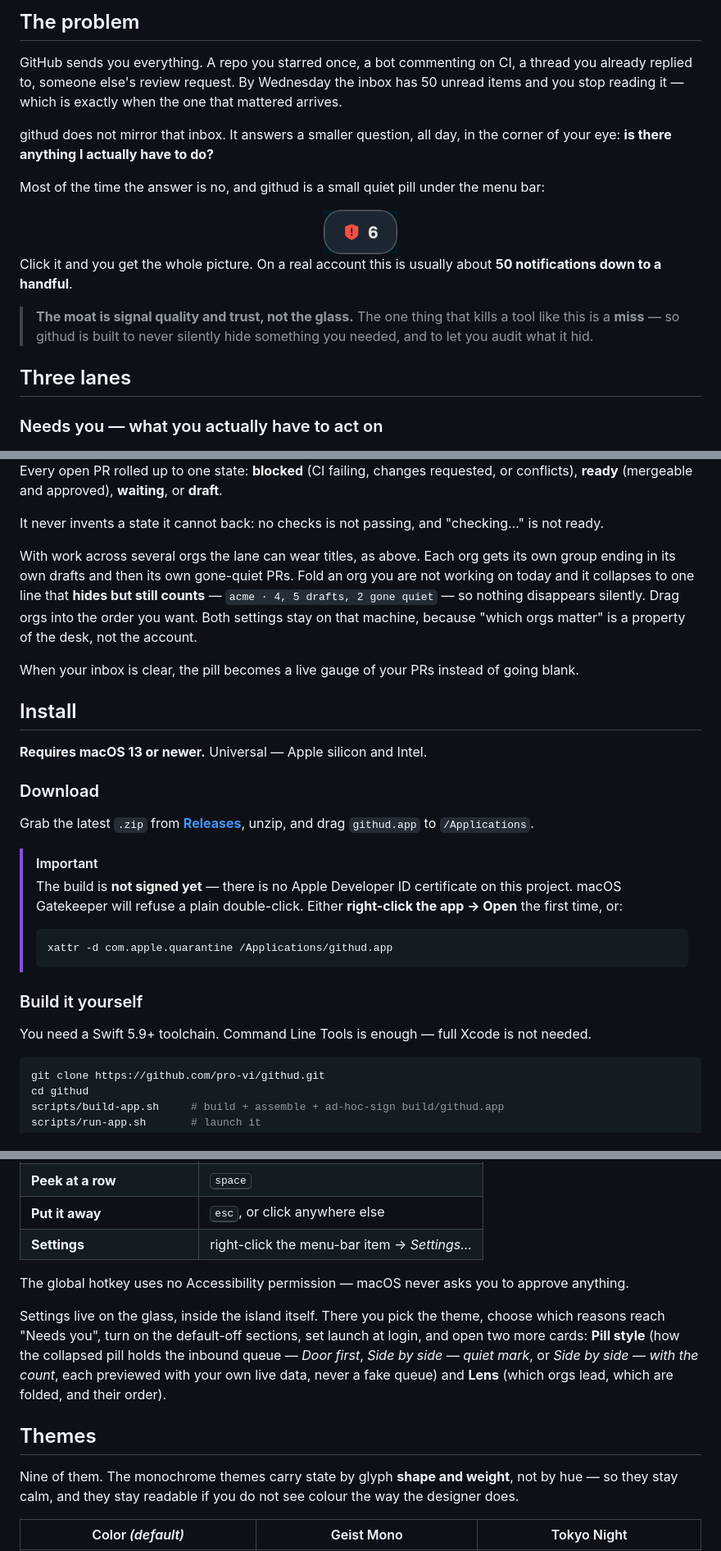
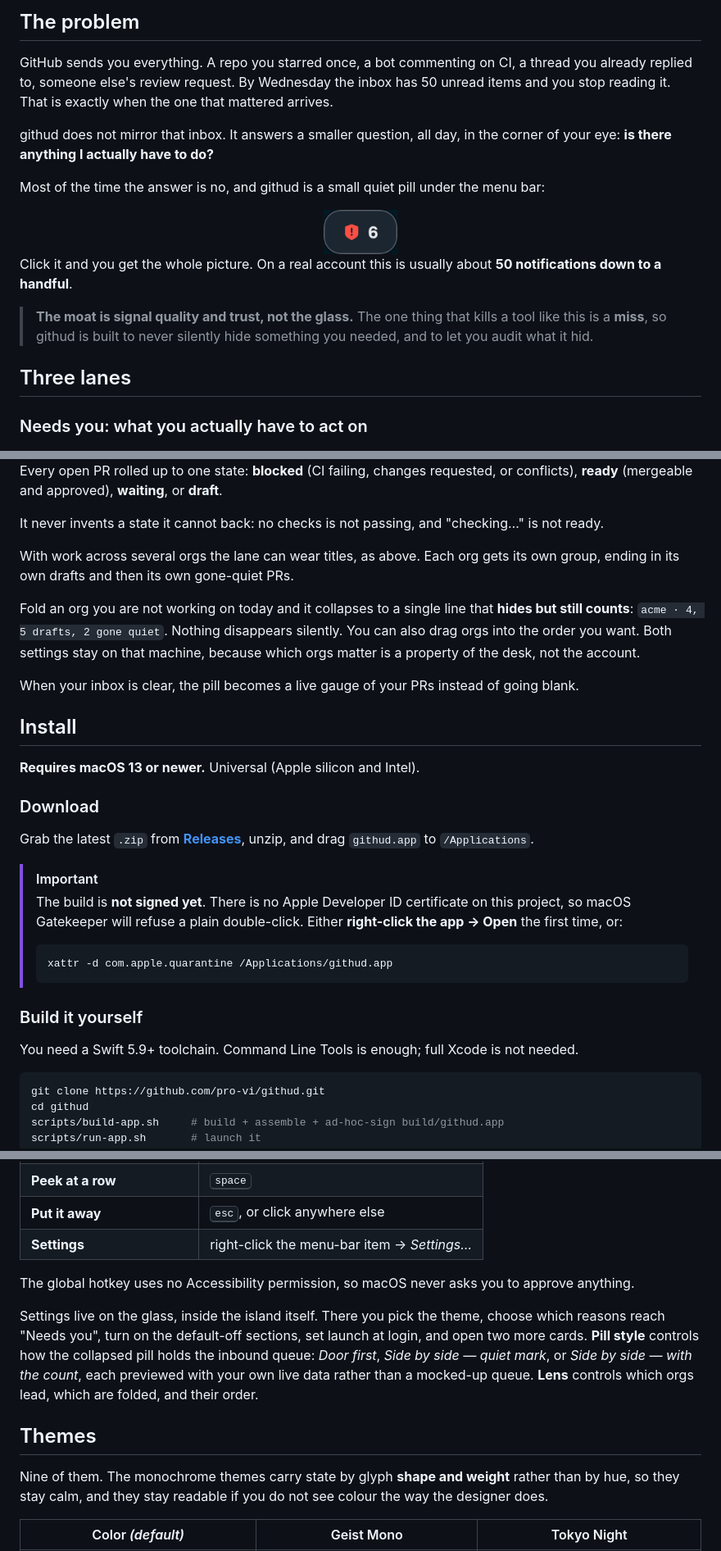
Before and after one commit to pro-vi/githud, a Markdown page: README.md, 3 parts joined by grey strips. Shown at 82% size. GitHub-like rendering.

````diff
--- a/README.md
+++ b/README.md
@@ -19,7 +19,7 @@
 
 GitHub sends you everything. A repo you starred once, a bot commenting on CI, a thread
 you already replied to, someone else's review request. By Wednesday the inbox has 50
-unread items and you stop reading it — which is exactly when the one that mattered
+unread items and you stop reading it. That is exactly when the one that mattered
 arrives.
 
 githud does not mirror that inbox. It answers a smaller question, all day, in the corner
@@ -33,12 +33,12 @@ Click it and you get the whole picture. On a real account this is usually about
 notifications down to a handful**.
 
 > **The moat is signal quality and trust, not the glass.** The one thing that kills a
-> tool like this is a **miss** — so githud is built to never silently hide something you
+> tool like this is a **miss**, so githud is built to never silently hide something you
 > needed, and to let you audit what it hid.
 
 ## Three lanes
 
-### Needs you — what you actually have to act on
+### Needs you: what you actually have to act on
 
 <img src="docs/images/needs-you.png" width="520" alt="The Needs you lane">
 
@@ -72,18 +71,19 @@ It never invents a state it cannot back: no checks is not passing, and "checking
 not ready.
 
 With work across several orgs the lane can wear titles, as above. Each org gets its own
-group ending in its own drafts and then its own gone-quiet PRs. Fold an org you are not
-working on today and it collapses to one line that **hides but still counts** —
-`acme · 4, 5 drafts, 2 gone quiet` — so nothing disappears silently. Drag orgs into the
-order you want. Both settings stay on that machine, because "which orgs matter" is a
-property of the desk, not the account.
+group, ending in its own drafts and then its own gone-quiet PRs.
+
+Fold an org you are not working on today and it collapses to a single line that **hides
+but still counts**: `acme · 4, 5 drafts, 2 gone quiet`. Nothing disappears silently. You
+can also drag orgs into the order you want. Both settings stay on that machine, because
+which orgs matter is a property of the desk, not the account.
 
 When your inbox is clear, the pill becomes a live gauge of your PRs instead of going
 blank.
 
 ## Install
 
-**Requires macOS 13 or newer.** Universal — Apple silicon and Intel.
+**Requires macOS 13 or newer.** Universal (Apple silicon and Intel).
 
 ### Download
 
@@ -91,8 +91,8 @@ Grab the latest `.zip` from [**Releases**](https://github.com/pro-vi/githud/rele
 unzip, and drag `githud.app` to `/Applications`.
 
 > [!IMPORTANT]
-> The build is **not signed yet** — there is no Apple Developer ID certificate on this
-> project. macOS Gatekeeper will refuse a plain double-click. Either **right-click the
+> The build is **not signed yet**. There is no Apple Developer ID certificate on this
+> project, so macOS Gatekeeper will refuse a plain double-click. Either **right-click the
 > app → Open** the first time, or:
 > ```sh
 > xattr -d com.apple.quarantine /Applications/githud.app
@@ -100,8 +100,7 @@ unzip, and drag `githud.app` to `/Applications`.
 
 ### Build it yourself
 
-You need a Swift 5.9+ toolchain. Command Line Tools is enough — full Xcode is not
-needed.
+You need a Swift 5.9+ toolchain. Command Line Tools is enough; full Xcode is not needed.
 
 ```sh
 git clone https://github.com/pro-vi/githud.git
@@ -174,20 +173,20 @@ Avoid `-w 'ghp_…'` with the token inline. That leaks it into shell history and
 | **Put it away** | <kbd>esc</kbd>, or click anywhere else |
 | **Settings** | right-click the menu-bar item → *Settings…* |
 
-The global hotkey uses no Accessibility permission — macOS never asks you to approve
+The global hotkey uses no Accessibility permission, so macOS never asks you to approve
 anything.
 
 Settings live on the glass, inside the island itself. There you pick the theme, choose
 which reasons reach "Needs you", turn on the default-off sections, set launch at login,
-and open two more cards: **Pill style** (how the collapsed pill holds the inbound queue
-— *Door first*, *Side by side — quiet mark*, or *Side by side — with the count*, each
-previewed with your own live data, never a fake queue) and **Lens** (which orgs lead,
-which are folded, and their order).
+and open two more cards. **Pill style** controls how the collapsed pill holds the inbound
+queue: *Door first*, *Side by side — quiet mark*, or *Side by side — with the count*, each
+previewed with your own live data rather than a mocked-up queue. **Lens** controls which
+orgs lead, which are folded, and their order.
 
 ## Themes
 
-Nine of them. The monochrome themes carry state by glyph **shape and weight**, not by
-hue — so they stay calm, and they stay readable if you do not see colour the way the
+Nine of them. The monochrome themes carry state by glyph **shape and weight** rather than
+by hue, so they stay calm, and they stay readable if you do not see colour the way the
 designer does.
 
 | Color *(default)* | Geist Mono | Tokyo Night |
````
Also changed, not shown: other parts of README.md (+28 -16 lines).
